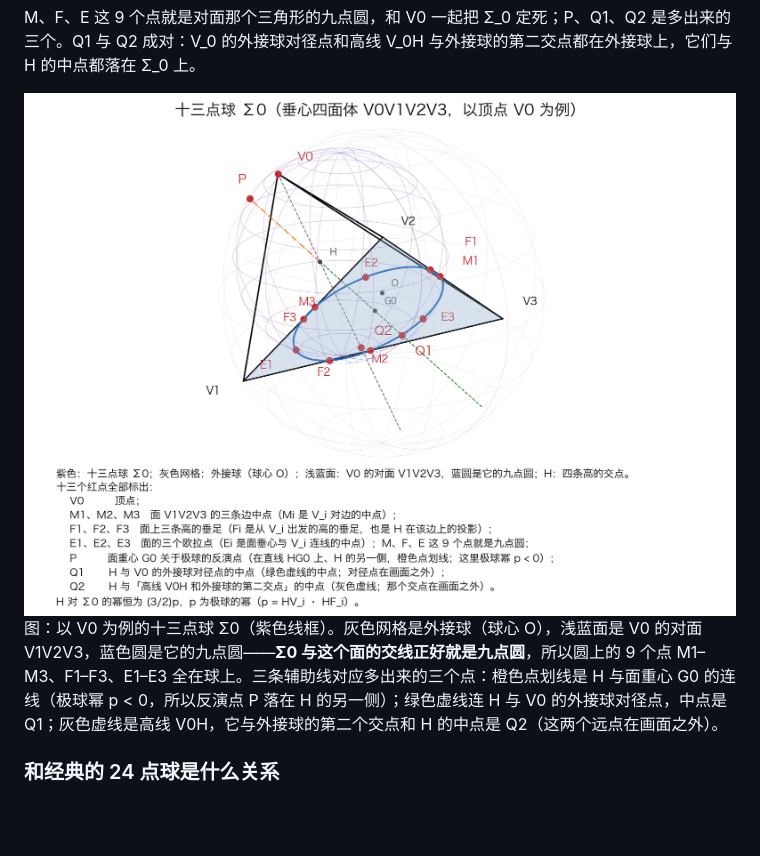
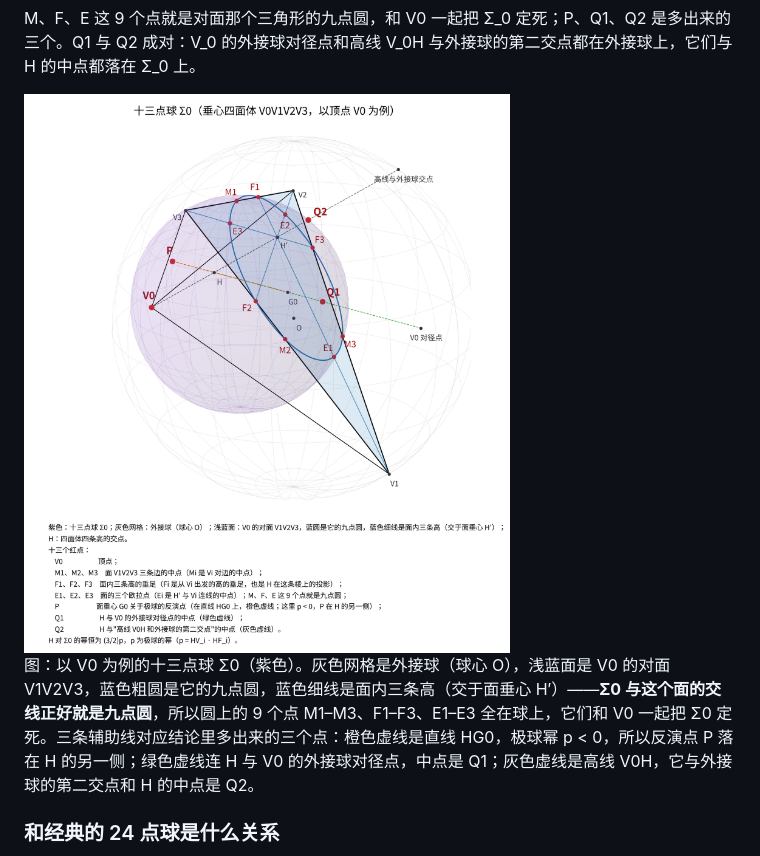
Before and after one commit to dongzhang84/geometry-atlas, a Markdown page: docs/垂心四面体六条定理.md, the part around the change. GitHub-like rendering; pictures changed too: pics/13_point_sphere/thirteen_point_sphere.png; blank space fills up the shorter version.

Commit message:
pics: 十三点球插图换成更新版，图注跟着改
新图补了面垂心 H′ 和面内三条高（蓝色细线），两个远点（V0 对径点、高线与
外接球的第二交点）也画进了画面，所以图注里「在画面之外」那句删掉；并点明
九点圆上的 9 点与 V0 一起把 Σ0 定死，P、Q1、Q2 才是结论。

Co-Authored-By: Claude Opus 5 (1M context) <noreply@anthropic.com>

```diff
--- a/docs/垂心四面体六条定理.md
+++ b/docs/垂心四面体六条定理.md
@@ -64,7 +64,7 @@ M、F、E 这 9 个点就是对面那个三角形的九点圆，和 V0 一起把
 
 <img src="../pics/13_point_sphere/thirteen_point_sphere.png" alt="十三点球 Σ0：垂心四面体 V0V1V2V3，以顶点 V0 为例" width="900">
 
-图：以 V0 为例的十三点球 Σ0（紫色线框）。灰色网格是外接球（球心 O），浅蓝面是 V0 的对面 V1V2V3，蓝色圆是它的九点圆——<b>Σ0 与这个面的交线正好就是九点圆</b>，所以圆上的 9 个点 M1–M3、F1–F3、E1–E3 全在球上。三条辅助线对应多出来的三个点：橙色点划线是 H 与面重心 G0 的连线（极球幂 p < 0，所以反演点 P 落在 H 的另一侧）；绿色虚线连 H 与 V0 的外接球对径点，中点是 Q1；灰色虚线是高线 V0H，它与外接球的第二个交点和 H 的中点是 Q2（这两个远点在画面之外）。
+图：以 V0 为例的十三点球 Σ0（紫色）。灰色网格是外接球（球心 O），浅蓝面是 V0 的对面 V1V2V3，蓝色粗圆是它的九点圆，蓝色细线是面内三条高（交于面垂心 H′）——<b>Σ0 与这个面的交线正好就是九点圆</b>，所以圆上的 9 个点 M1–M3、F1–F3、E1–E3 全在球上，它们和 V0 一起把 Σ0 定死。三条辅助线对应结论里多出来的三个点：橙色虚线是直线 HG0，极球幂 p < 0，所以反演点 P 落在 H 的另一侧；绿色虚线连 H 与 V0 的外接球对径点，中点是 Q1；灰色虚线是高线 V0H，它与外接球的第二交点和 H 的中点是 Q2。
 
 ### 和经典的 24 点球是什么关系
 
```
